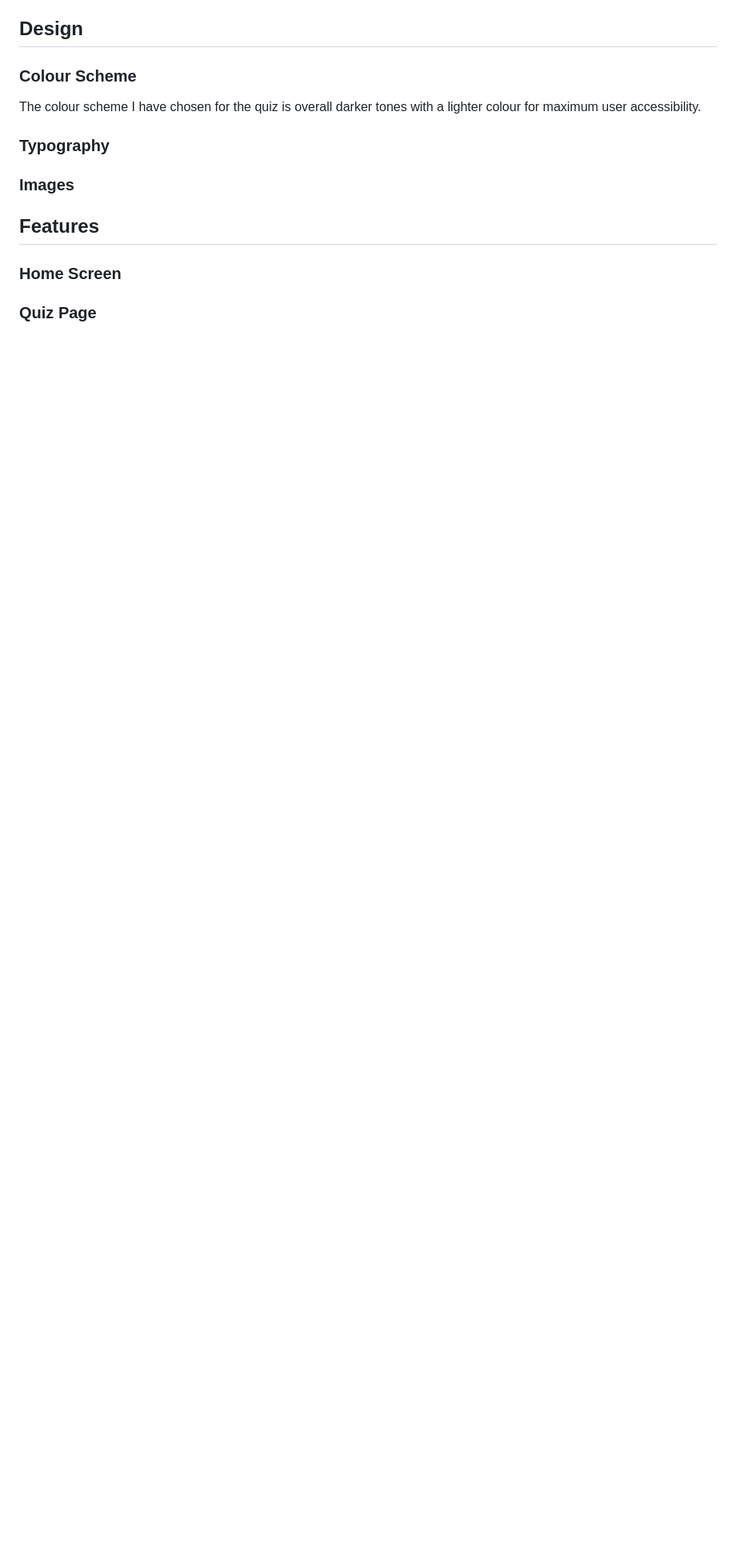
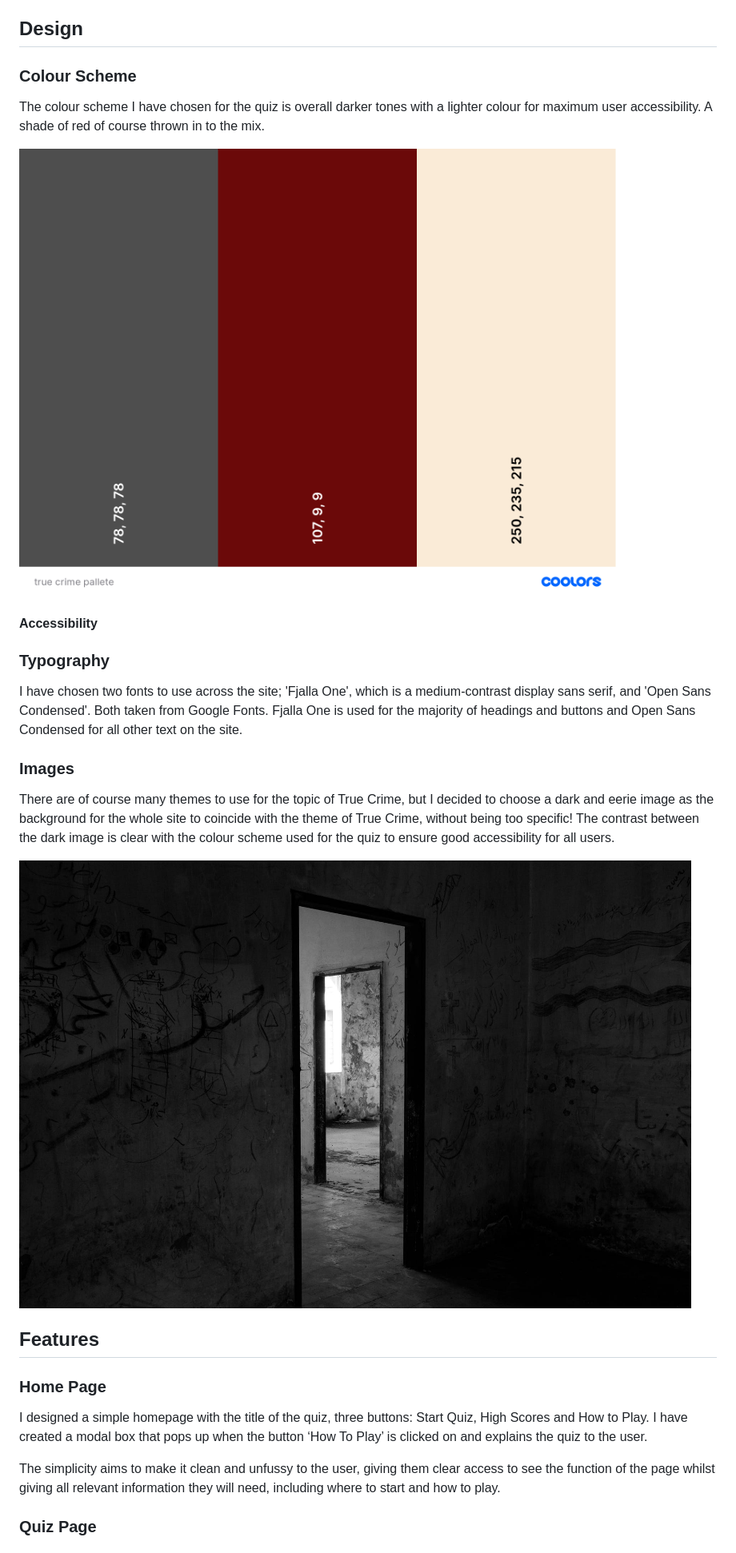
Before and after one commit to YasmineBB/The-True-Crime-Quiz, a Markdown page: README.md, the part around the change printed below. Shown: that part at 80% size. Rendered like a GitHub page; pictures changed too: assets/images/README Images/coolers-colour-palette.png (added); blank space fills up the shorter version.

Commit message:
Update README introduction, credits, design and features sections

```diff
--- a/README.md
+++ b/README.md
@@ -49,11 +53,29 @@
 ## Design
 
 ### Colour Scheme
-The colour scheme I have chosen for the quiz is overall darker tones with a lighter colour for maximum user accessibility.
+The colour scheme I have chosen for the quiz is overall darker tones with a lighter colour for maximum user accessibility. A shade of red of course thrown in to the mix.
+
+
+![Colour Scheme](./assets/images/README%20Images/coolers-colour-palette.png)
+
+#### Accessibility
+
 ### Typography
+
+I have chosen two fonts to use across the site; 'Fjalla One', which is a medium-contrast display sans serif, and 'Open Sans Condensed'. Both taken from Google Fonts. Fjalla One is used for the majority of headings and buttons and Open Sans Condensed for all other text on the site.
+
 ### Images
+
+There are of course many themes to use for the topic of True Crime, but I decided to choose a dark and eerie image as the background for the whole site to coincide with the theme of True Crime, without being too specific! The contrast between the dark image is clear with the colour scheme used for the quiz to ensure good accessibility for all users.
+
+![Background Image](assets/images/black-and-white-door-view.jpeg)
 
 ## Features
 
-### Home Screen
+### Home Page
+
+I designed a simple homepage with the title of the quiz, three buttons: Start Quiz, High Scores and How to Play. I have created a modal box that pops up when the button ‘How To Play’ is clicked on and explains the quiz to the user.
+
+The simplicity aims to make it clean and unfussy to the user, giving them clear access to see the function of the page whilst giving all relevant information they will need, including where to start and how to play.
+
 ### Quiz Page
```
Also changed, not shown: other parts of README.md (+25 -4 lines), 2 other files.
